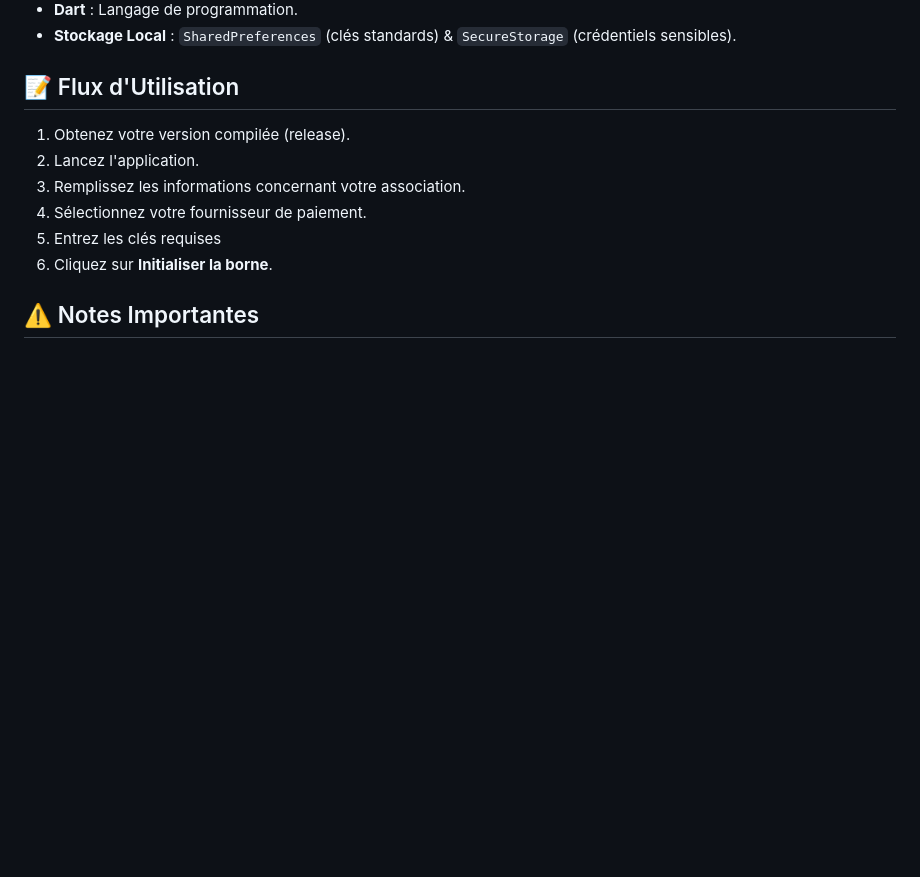
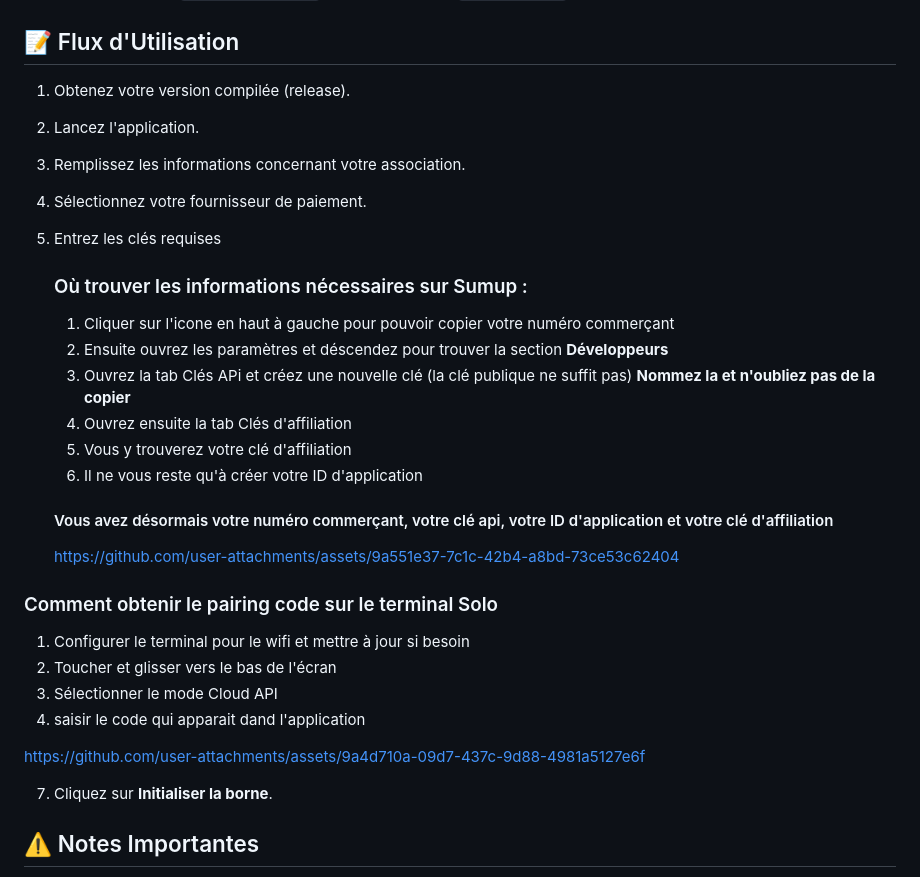
Before and after one commit to Boumbou/borne-dons, a Markdown page: README.md, the part around the change. GitHub-like rendering; blank space fills up the shorter version.

Commit message:
Enhance README with Sumup API key and pairing code instructions
Added detailed instructions for obtaining necessary  Sumup API keys and pairing code for the Solo terminal.

```diff
--- a/README.md
+++ b/README.md
@@ -52,7 +52,30 @@ lib/
 3. Remplissez les informations concernant votre association.
 4. Sélectionnez votre fournisseur de paiement.
 5. Entrez les clés requises
-6. Cliquez sur **Initialiser la borne**.
+   ### Où trouver les informations nécessaires sur Sumup :
+   1. Cliquer sur l'icone en haut à gauche pour pouvoir copier votre numéro commerçant
+   2. Ensuite ouvrez les paramètres et déscendez pour trouver la section **Développeurs**
+   3. Ouvrez la tab Clés APi et créez une nouvelle clé (la clé publique ne suffit pas)
+      **Nommez la et n'oubliez pas de la copier**
+   4. Ouvrez ensuite la tab Clés d'affiliation
+   5. Vous y trouverez votre clé d'affiliation
+   6. Il ne vous reste qu'à créer votre ID d'application
+    #### Vous avez désormais votre numéro commerçant, votre clé api, votre ID d'application et votre clé d'affiliation
+
+    https://github.com/user-attachments/assets/9a551e37-7c1c-42b4-a8bd-73ce53c62404
+
+  ### Comment obtenir le pairing code sur le terminal Solo
+  1. Configurer le terminal pour le wifi et mettre à jour si besoin
+  2. Toucher et glisser vers le bas de l'écran
+  3. Sélectionner le mode Cloud API
+  4. saisir le code qui apparait dand l'application
+
+  https://github.com/user-attachments/assets/9a4d710a-09d7-437c-9d88-4981a5127e6f
+
+
+
+
+7. Cliquez sur **Initialiser la borne**.
 
 ## ⚠️ Notes Importantes
 
```
